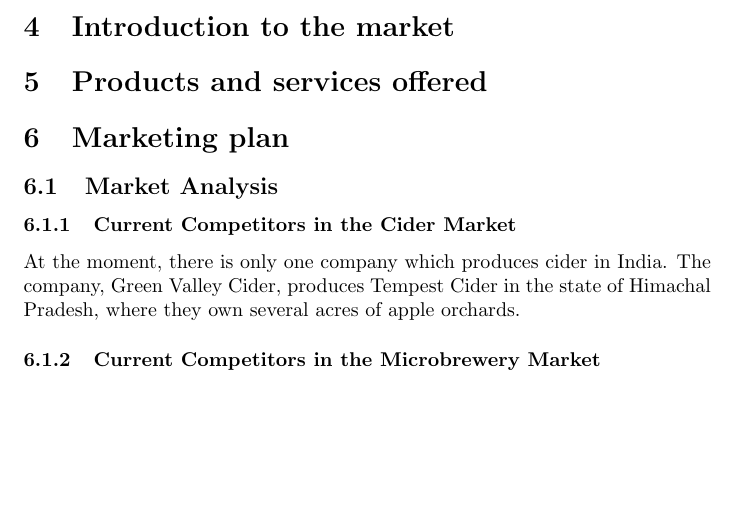
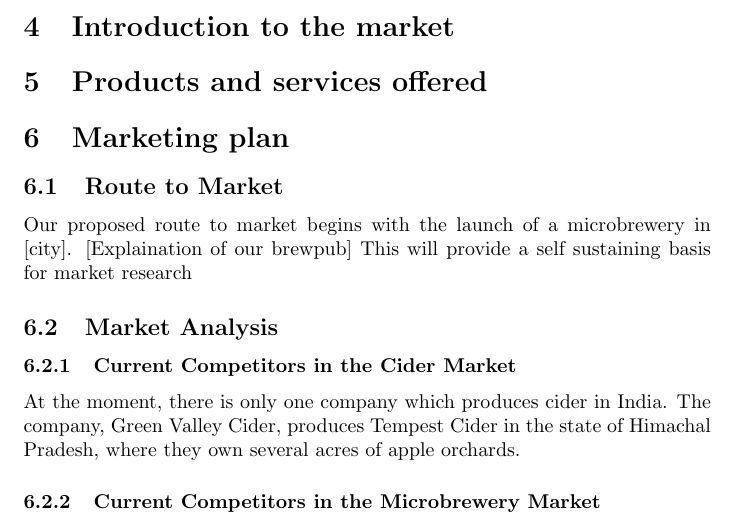
Before and after one commit to giovannic/baloo, a LaTeX document (business.tex): part of page 3 of 6, cut so that both start at the same text, the shorter picture padded with empty space. Compiled offline with pdfLaTeX.

Commit message:
example and routes

```diff
--- a/business.tex
+++ b/business.tex
@@ -102,6 +102,12 @@ type = pvt. ltd. co. - control of the company
 \section{Introduction to the market}
 \section{Products and services offered}
 \section{Marketing plan}
+
+\subsection{Route to Market}
+Our proposed route to market begins with the launch of a microbrewery in [city].
+[Explaination of our brewpub]
+This will provide a self sustaining basis for market research
+
 
 \subsection{Market Analysis}
 \subsubsection{Current Competitors in the Cider Market}
```
Also changed, not shown: business.pdf (deleted), 2 other files.
